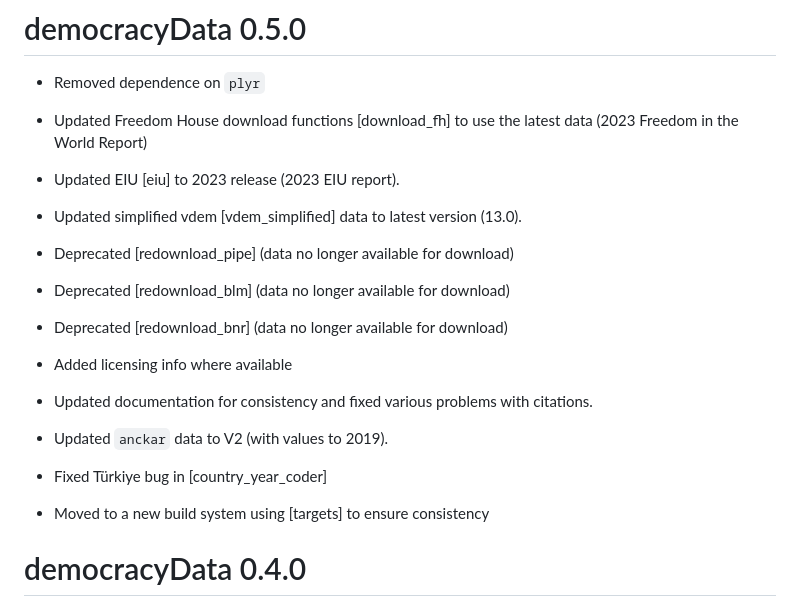
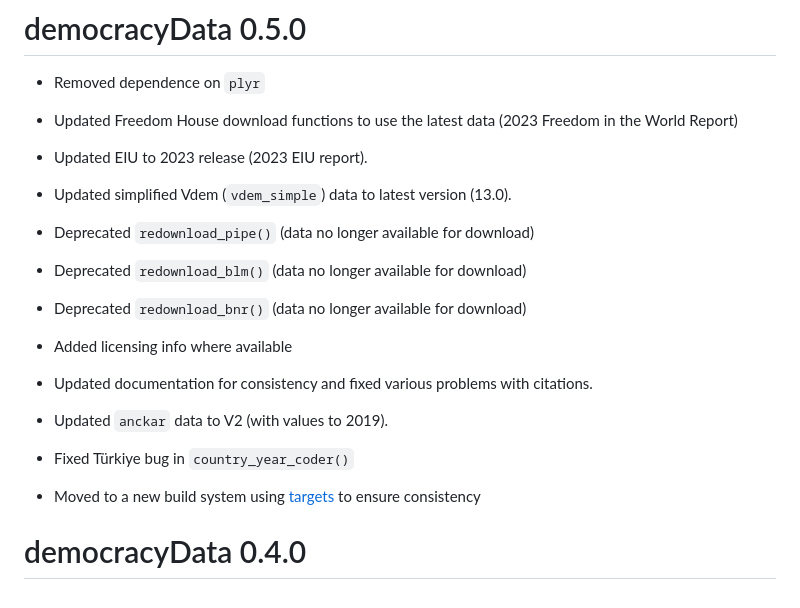
Before and after one commit to xmarquez/democracyData, a Markdown page: NEWS.md, the part around the change. Rendered like a GitHub page.

Commit message:
Fixed news

```diff
--- a/NEWS.md
+++ b/NEWS.md
@@ -2,17 +2,17 @@
 
 * Removed dependence on `plyr`
 
-* Updated Freedom House download functions [download_fh] to use the latest data (2023 Freedom in the World Report)
+* Updated Freedom House download functions to use the latest data (2023 Freedom in the World Report)
 
-* Updated EIU [eiu] to 2023 release (2023 EIU report).
+* Updated EIU to 2023 release (2023 EIU report).
 
-* Updated simplified vdem [vdem_simplified] data to latest version (13.0).
+* Updated simplified Vdem (`vdem_simple`) data to latest version (13.0).
 
-* Deprecated [redownload_pipe] (data no longer available for download)
+* Deprecated `redownload_pipe()` (data no longer available for download)
 
-* Deprecated [redownload_blm] (data no longer available for download)
+* Deprecated `redownload_blm()` (data no longer available for download)
 
-* Deprecated [redownload_bnr] (data no longer available for download)
+* Deprecated `redownload_bnr()` (data no longer available for download)
 
 * Added licensing info where available
 
@@ -20,9 +20,9 @@
 
 * Updated `anckar` data to V2 (with values to 2019).
 
-* Fixed Türkiye bug in [country_year_coder]
+* Fixed Türkiye bug in `country_year_coder()`
 
-* Moved to a new build system using [targets] to ensure consistency
+* Moved to a new build system using [targets](https://books.ropensci.org/targets/) to ensure consistency
 
 # democracyData 0.4.0
 
```
